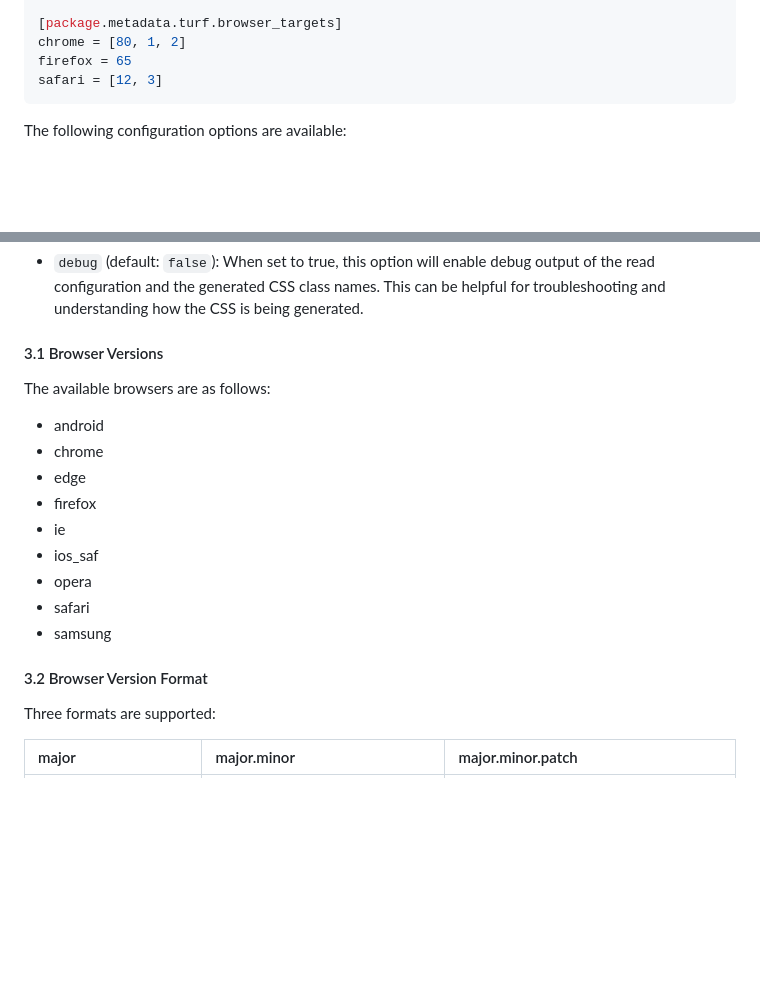
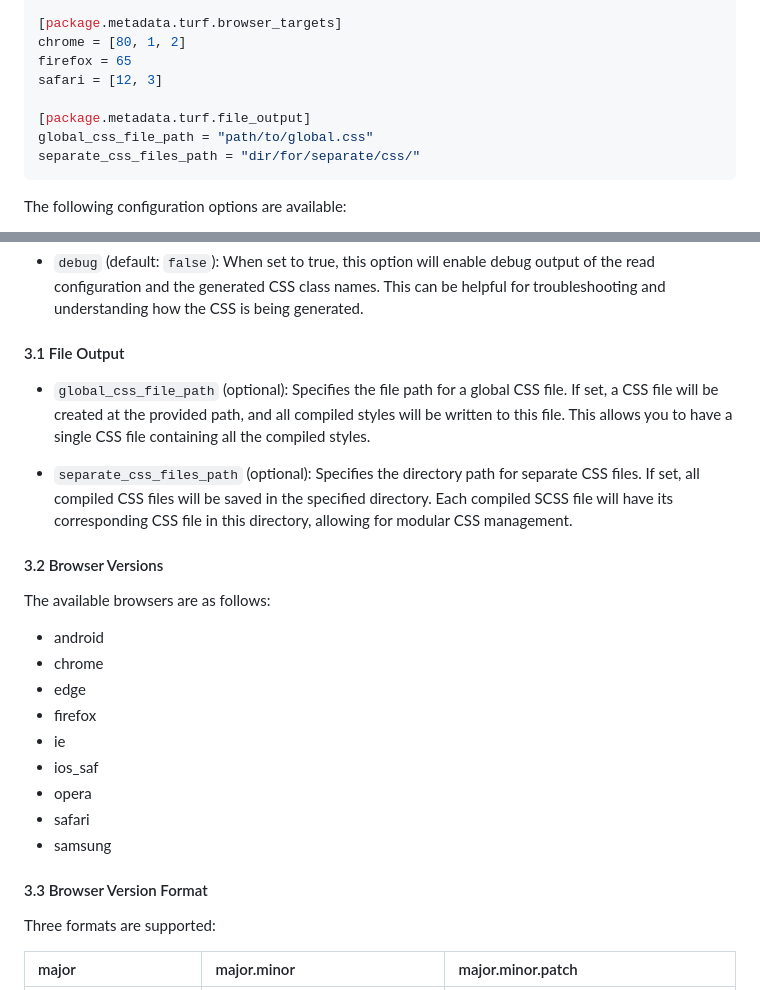
Before and after one commit to myFavShrimp/turf, a Markdown page: README.md, 2 parts joined by grey strips. GitHub-like rendering; blank space fills up the shorter version.

````diff
--- a/README.md
+++ b/README.md
@@ -93,6 +93,10 @@ class_name_template = "custom-<id>-<original_name>"
 chrome = [80, 1, 2]
 firefox = 65
 safari = [12, 3]
+
+[package.metadata.turf.file_output]
+global_css_file_path = "path/to/global.css"
+separate_css_files_path = "dir/for/separate/css/"
 ```
 
 The following configuration options are available:
@@ -107,7 +111,13 @@ The following configuration options are available:
 
 - `debug` (default: `false`): When set to true, this option will enable debug output of the read configuration and the generated CSS class names. This can be helpful for troubleshooting and understanding how the CSS is being generated.
 
-#### 3.1 Browser Versions
+#### 3.1 File Output
+
+- `global_css_file_path` (optional): Specifies the file path for a global CSS file. If set, a CSS file will be created at the provided path, and all compiled styles will be written to this file. This allows you to have a single CSS file containing all the compiled styles.
+
+- `separate_css_files_path` (optional): Specifies the directory path for separate CSS files. If set, all compiled CSS files will be saved in the specified directory. Each compiled SCSS file will have its corresponding CSS file in this directory, allowing for modular CSS management.
+
+#### 3.2 Browser Versions
 
 The available browsers are as follows:
 
@@ -121,7 +131,7 @@ The available browsers are as follows:
 - safari
 - samsung
 
-#### 3.2 Browser Version Format
+#### 3.3 Browser Version Format
 
 Three formats are supported:
 
````
